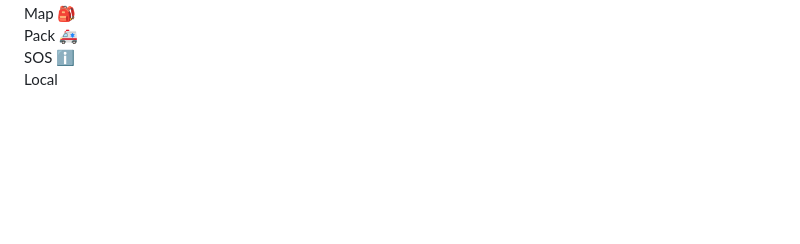
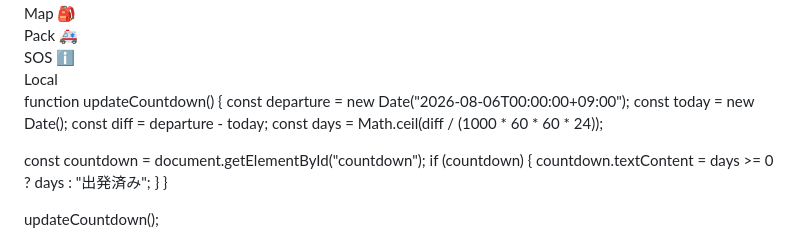
Before and after one commit to jinbei02-del/Singapore-Trip-2026, a Markdown page: README.md, the part around the change. GitHub-like rendering; blank space fills up the shorter version.

Commit message:
README.md を更新

```diff
--- a/README.md
+++ b/README.md
@@ -298,6 +298,20 @@ Firefly
 <button onclick="show('local')">ℹ️<br>Local</button>
 </nav>
 
+function updateCountdown() {
+  const departure = new Date("2026-08-06T00:00:00+09:00");
+  const today = new Date();
+  const diff = departure - today;
+  const days = Math.ceil(diff / (1000 * 60 * 60 * 24));
+
+  const countdown = document.getElementById("countdown");
+  if (countdown) {
+    countdown.textContent = days >= 0 ? days : "出発済み";
+  }
+}
+
+updateCountdown();
+
 <script>
 function show(id){
 document.querySelectorAll('.page').forEach(p=>p.classList.remove('active'));
```
